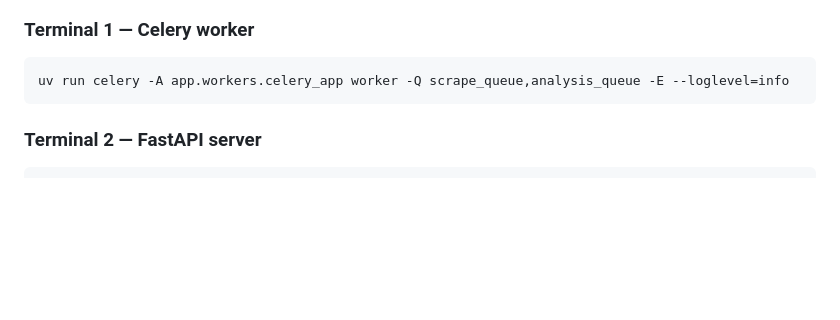
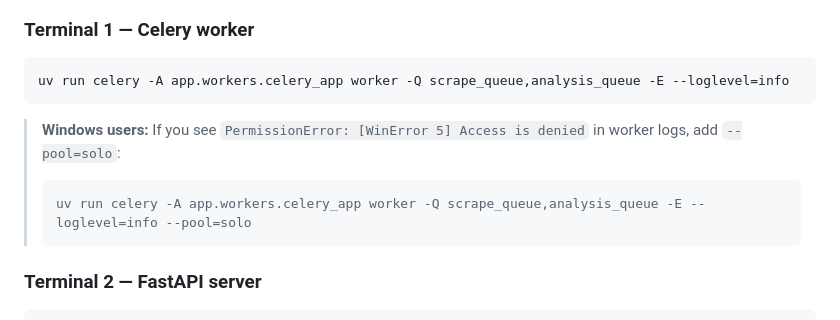
Before and after one commit to AkhileshThykkat/Scrapper-Test, a Markdown page: README.md, the part around the change. Drawn GitHub-style; blank space fills up the shorter version.

Commit message:
docs: add Windows --pool=solo workaround to README

````diff
--- a/README.md
+++ b/README.md
@@ -71,6 +71,11 @@ Run these three commands in **separate terminals**:
 ```bash
 uv run celery -A app.workers.celery_app worker -Q scrape_queue,analysis_queue -E --loglevel=info
 ```
+
+> **Windows users:** If you see `PermissionError: [WinError 5] Access is denied` in worker logs, add `--pool=solo`:
+> ```bash
+> uv run celery -A app.workers.celery_app worker -Q scrape_queue,analysis_queue -E --loglevel=info --pool=solo
+> ```
 
 ### Terminal 2 — FastAPI server
 
````
